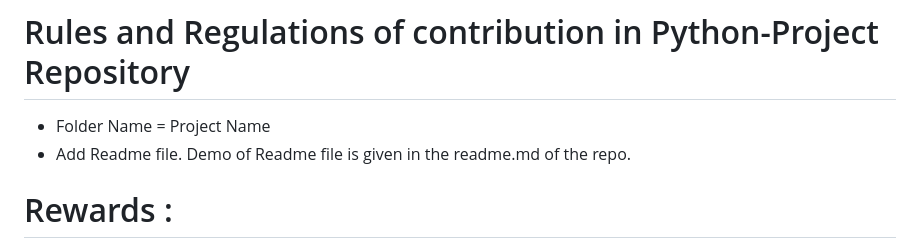
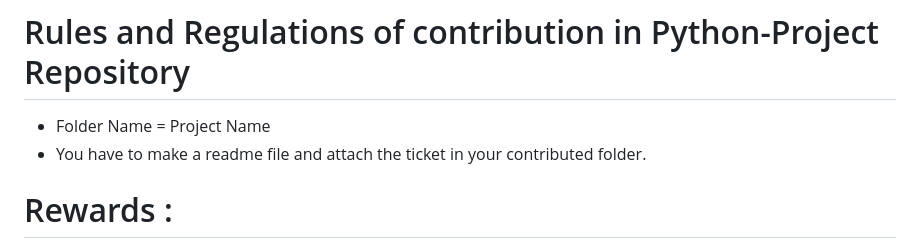
Before and after one commit to SC-ECE/PYTHON-PROJECT, a Markdown page: README.md, the part around the change. GitHub-like rendering.

```diff
--- a/README.md
+++ b/README.md
@@ -17,7 +17,7 @@ https://synapse1-0.vercel.app/
 
 # Rules and Regulations of contribution in Python-Project Repository
 - Folder Name = Project Name
-- Add Readme file. Demo of Readme file is given in the readme.md of the repo.
+- You have to make a readme file and attach the ticket in your contributed folder.
 
 # Rewards :
 - You get some awesome goodies for **FREE!**.
```
